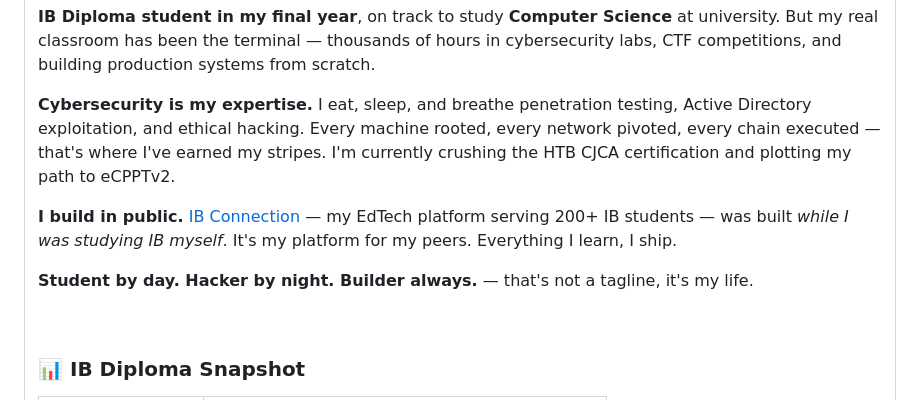
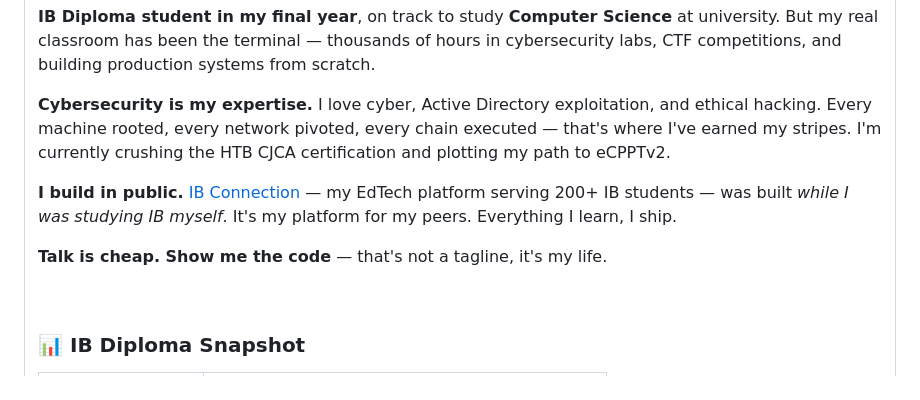
Before and after one commit to Betokis/Betokis, a Markdown page: README.md, the part around the change. Rendered like a GitHub page.

Commit message:
Update personal description in README.md

```diff
--- a/README.md
+++ b/README.md
@@ -43,7 +43,7 @@
 </p>
 
 <p>
-<b>Cybersecurity is my expertise.</b> I eat, sleep, and breathe penetration testing, Active Directory exploitation, and ethical hacking. Every machine rooted, every network pivoted, every chain executed — that's where I've earned my stripes. I'm currently crushing the HTB CJCA certification and plotting my path to eCPPTv2.
+<b>Cybersecurity is my expertise.</b> I love cyber, Active Directory exploitation, and ethical hacking. Every machine rooted, every network pivoted, every chain executed — that's where I've earned my stripes. I'm currently crushing the HTB CJCA certification and plotting my path to eCPPTv2.
 </p>
 
 <p>
@@ -51,7 +51,7 @@
 </p>
 
 <p>
-<b>Student by day. Hacker by night. Builder always.</b> — that's not a tagline, it's my life.
+<b>Talk is cheap. Show me the code</b> — that's not a tagline, it's my life.
 </p>
 
 <br>
```
